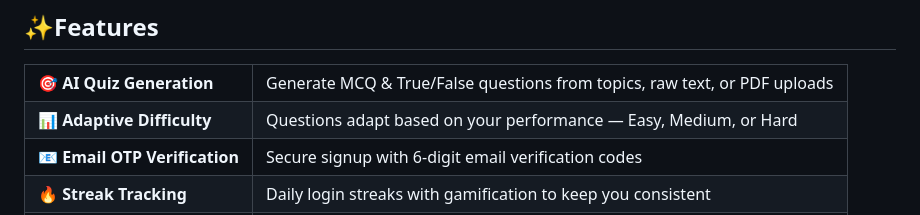
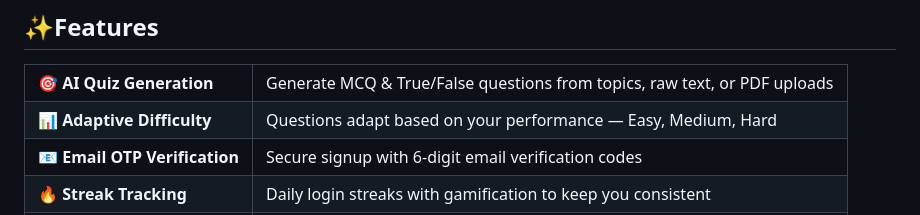
Before and after one commit to KevinAiCloud/AdaptiveQuizAI, a Markdown page: README.md, the part around the change. Rendered like a GitHub page.

Commit message:
Remove 'or' from adaptive difficulty options

```diff
--- a/README.md
+++ b/README.md
@@ -27,7 +27,7 @@ An intelligent quiz platform that leverages **Llama 3.3 70B** (via OpenRouter) t
   </tr>
   <tr>
     <td>📊 <strong>Adaptive Difficulty</strong></td>
-    <td>Questions adapt based on your performance — Easy, Medium, or Hard</td>
+    <td>Questions adapt based on your performance — Easy, Medium, Hard</td>
   </tr>
   <tr>
     <td>📧 <strong>Email OTP Verification</strong></td>
```
